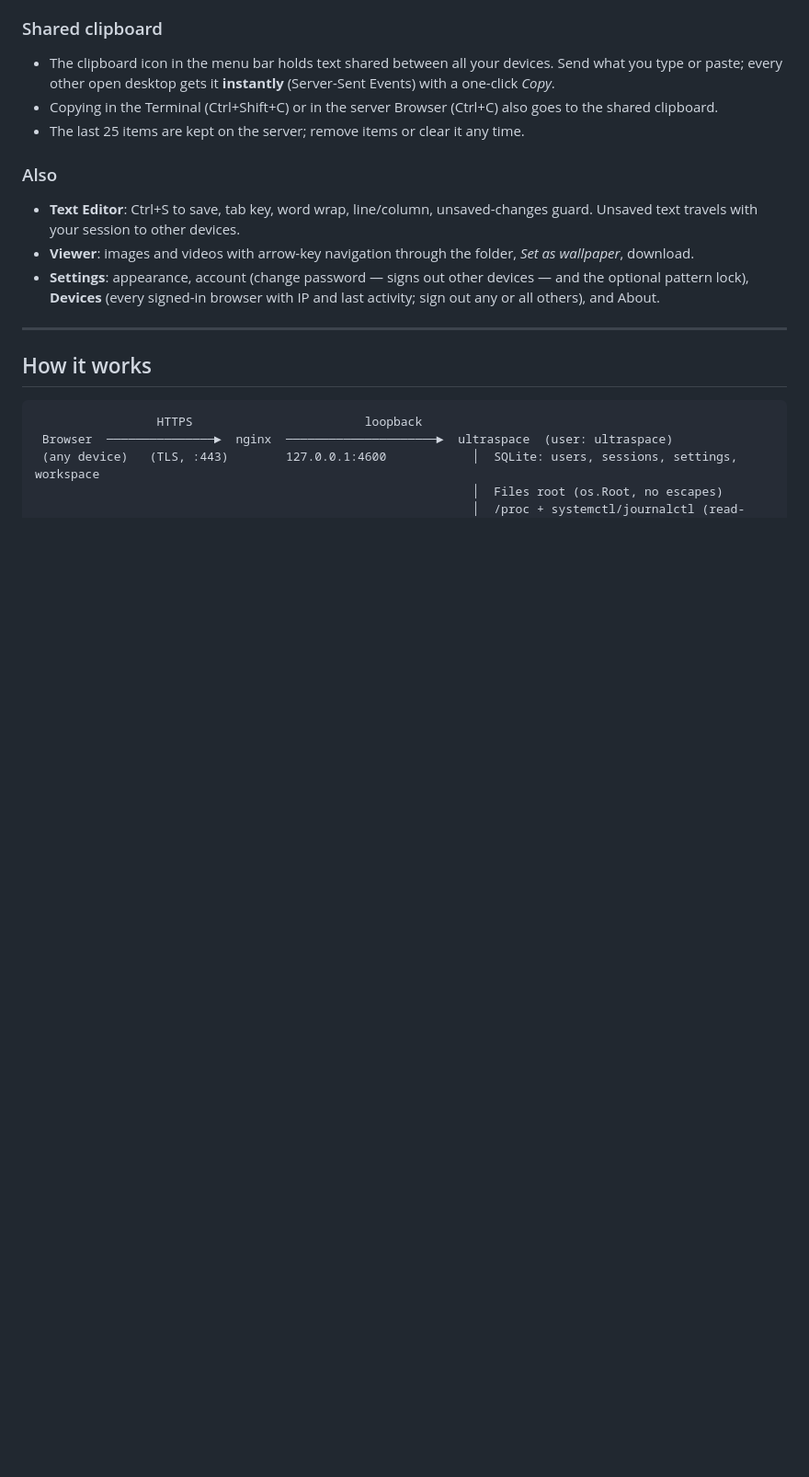
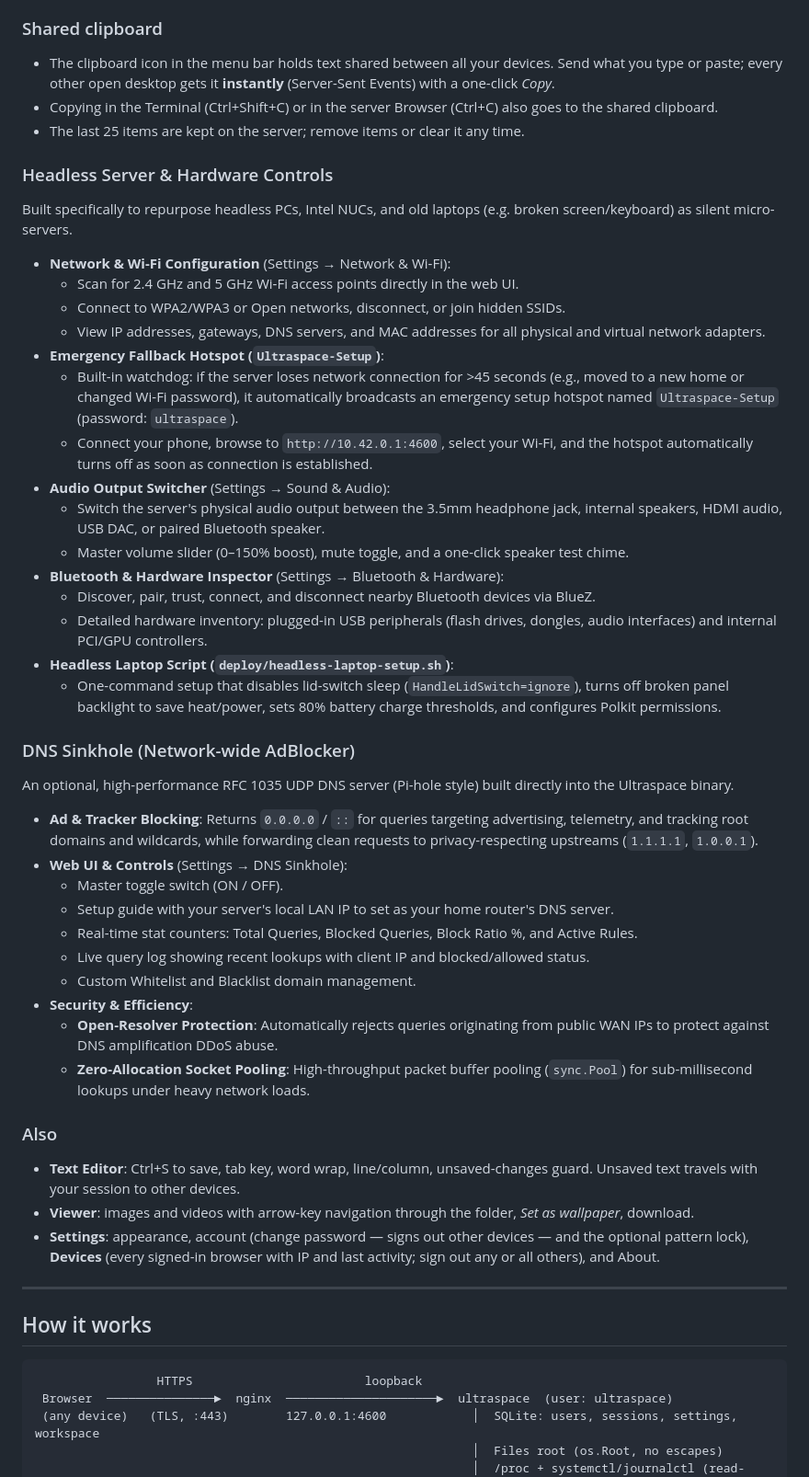
Before and after one commit to kmvishn/ultraspace, a Markdown page: README.md, the part around one of its changes. Shown at 92% size. Drawn GitHub-style; blank space fills up the shorter version.

Commit message:
Update README with headless server features, hardware inspector, and DNS sinkhole documentation

```diff
--- a/README.md
+++ b/README.md
@@ -316,6 +320,41 @@ A floating ✨ bubble at the bottom-right (Ctrl+J) opens a chat with hosted mode
   every other open desktop gets it **instantly** (Server-Sent Events) with a one-click *Copy*.
 - Copying in the Terminal (Ctrl+Shift+C) or in the server Browser (Ctrl+C) also goes to the shared clipboard.
 - The last 25 items are kept on the server; remove items or clear it any time.
+
+### Headless Server & Hardware Controls
+
+Built specifically to repurpose headless PCs, Intel NUCs, and old laptops (e.g. broken screen/keyboard) as silent micro-servers.
+
+- **Network & Wi-Fi Configuration** (Settings → Network & Wi-Fi):
+  - Scan for 2.4 GHz and 5 GHz Wi-Fi access points directly in the web UI.
+  - Connect to WPA2/WPA3 or Open networks, disconnect, or join hidden SSIDs.
+  - View IP addresses, gateways, DNS servers, and MAC addresses for all physical and virtual network adapters.
+- **Emergency Fallback Hotspot (`Ultraspace-Setup`)**:
+  - Built-in watchdog: if the server loses network connection for >45 seconds (e.g., moved to a new home or changed Wi-Fi password), it automatically broadcasts an emergency setup hotspot named `Ultraspace-Setup` (password: `ultraspace`).
+  - Connect your phone, browse to `http://10.42.0.1:4600`, select your Wi-Fi, and the hotspot automatically turns off as soon as connection is established.
+- **Audio Output Switcher** (Settings → Sound & Audio):
+  - Switch the server's physical audio output between the 3.5mm headphone jack, internal speakers, HDMI audio, USB DAC, or paired Bluetooth speaker.
+  - Master volume slider (0–150% boost), mute toggle, and a one-click speaker test chime.
+- **Bluetooth & Hardware Inspector** (Settings → Bluetooth & Hardware):
+  - Discover, pair, trust, connect, and disconnect nearby Bluetooth devices via BlueZ.
+  - Detailed hardware inventory: plugged-in USB peripherals (flash drives, dongles, audio interfaces) and internal PCI/GPU controllers.
+- **Headless Laptop Script (`deploy/headless-laptop-setup.sh`)**:
+  - One-command setup that disables lid-switch sleep (`HandleLidSwitch=ignore`), turns off broken panel backlight to save heat/power, sets 80% battery charge thresholds, and configures Polkit permissions.
+
+### DNS Sinkhole (Network-wide AdBlocker)
+
+An optional, high-performance RFC 1035 UDP DNS server (Pi-hole style) built directly into the Ultraspace binary.
+
+- **Ad & Tracker Blocking**: Returns `0.0.0.0` / `::` for queries targeting advertising, telemetry, and tracking root domains and wildcards, while forwarding clean requests to privacy-respecting upstreams (`1.1.1.1`, `1.0.0.1`).
+- **Web UI & Controls** (Settings → DNS Sinkhole):
+  - Master toggle switch (ON / OFF).
+  - Setup guide with your server's local LAN IP to set as your home router's DNS server.
+  - Real-time stat counters: Total Queries, Blocked Queries, Block Ratio %, and Active Rules.
+  - Live query log showing recent lookups with client IP and blocked/allowed status.
+  - Custom Whitelist and Blacklist domain management.
+- **Security & Efficiency**:
+  - **Open-Resolver Protection**: Automatically rejects queries originating from public WAN IPs to protect against DNS amplification DDoS abuse.
+  - **Zero-Allocation Socket Pooling**: High-throughput packet buffer pooling (`sync.Pool`) for sub-millisecond lookups under heavy network loads.
 
 ### Also
 
```
Also changed, not shown: other parts of README.md (+12 -2 lines).
